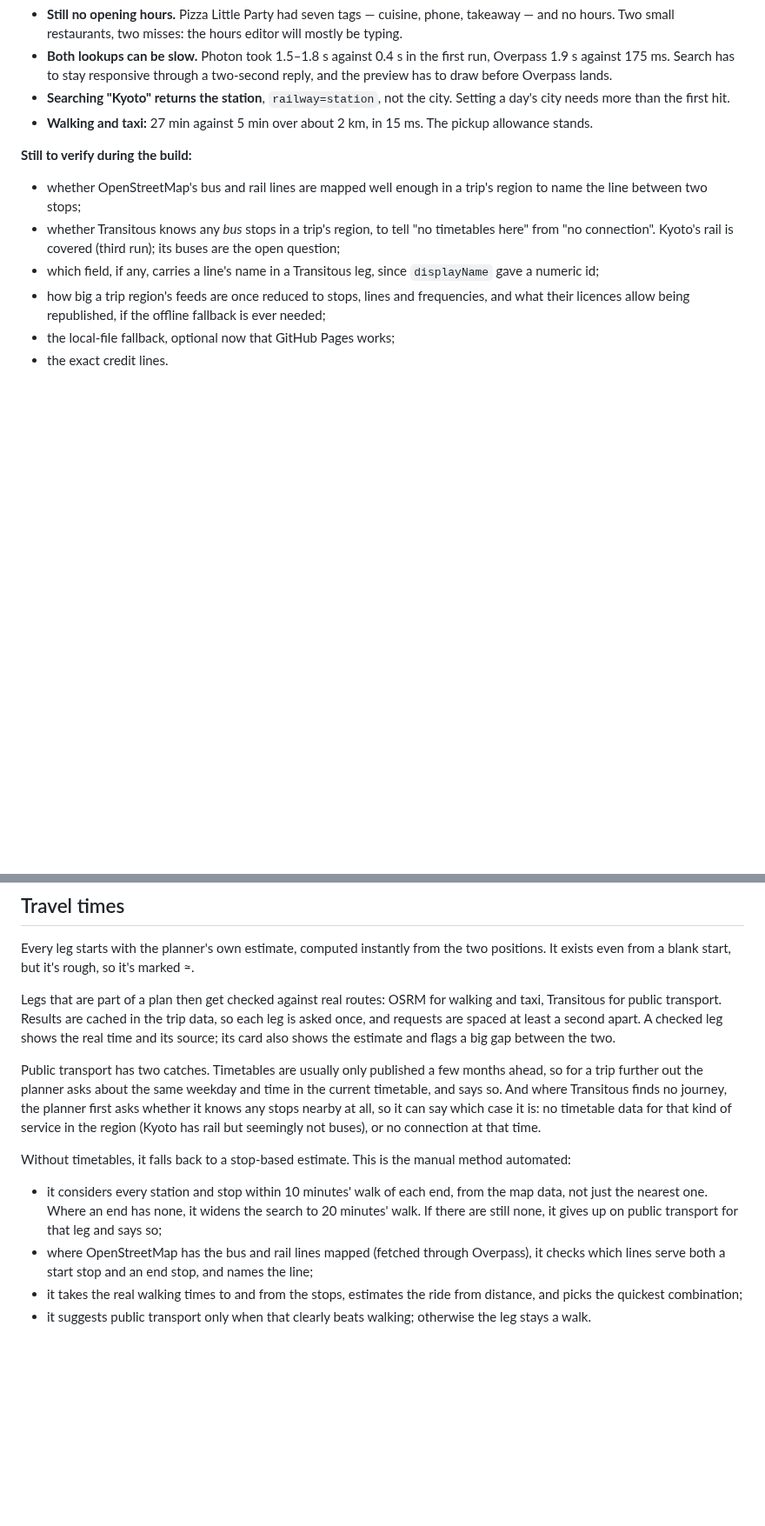
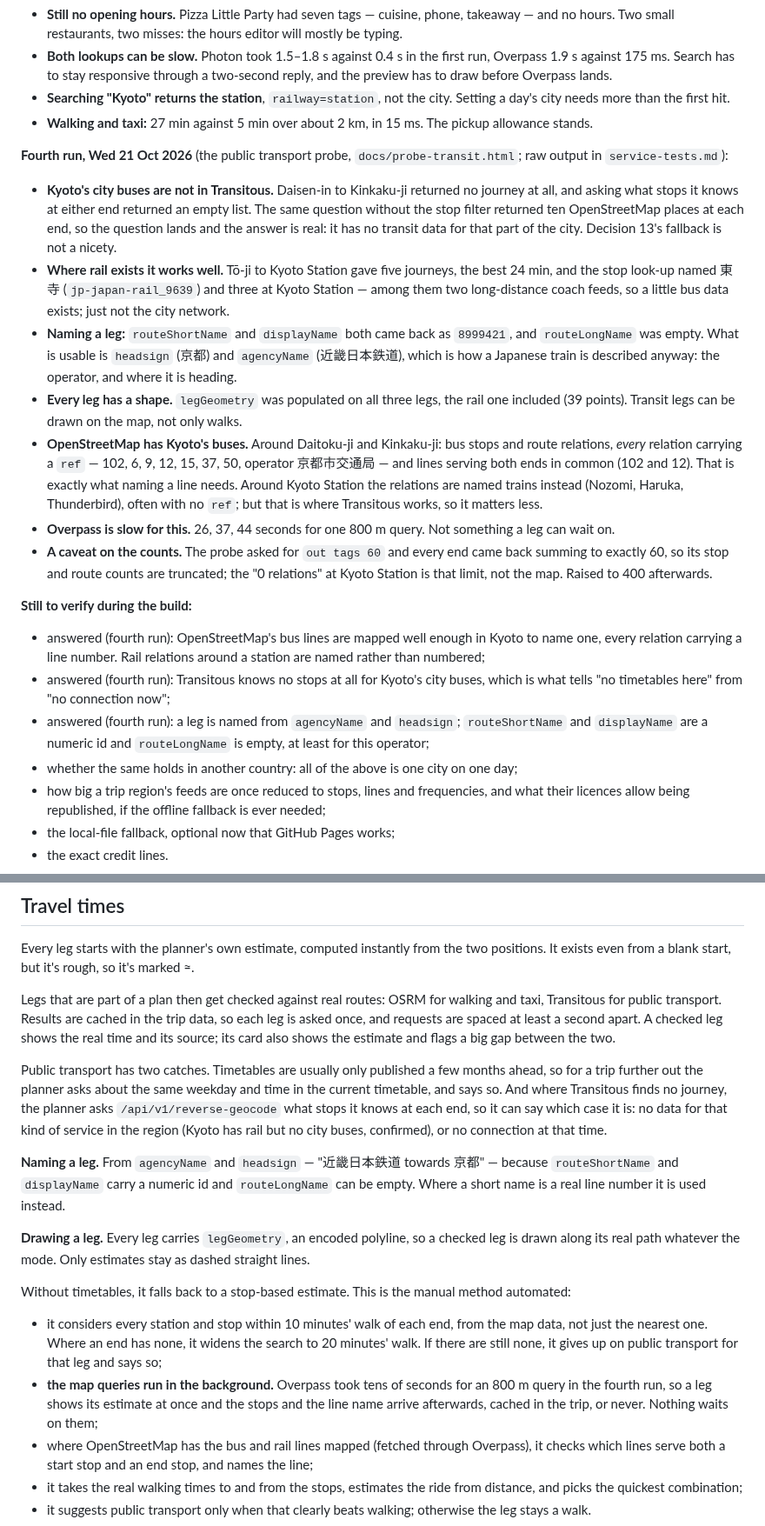
Before and after one commit to tigerasks/plan-my-trip, a Markdown page: documentation/day-planner-v2-design.md, 2 parts joined by grey strips. Shown at 87% size. GitHub-like rendering; blank space fills up the shorter version.

Commit message:
Record what the transit probe showed

```diff
--- a/documentation/day-planner-v2-design.md
+++ b/documentation/day-planner-v2-design.md
@@ -109,10 +117,39 @@ The price is the live link: data moves between planner and chat as a pasted text
 - **Searching "Kyoto" returns the station**, `railway=station`, not the city. Setting a day's city needs more than the first hit.
 - **Walking and taxi:** 27 min against 5 min over about 2 km, in 15 ms. The pickup allowance stands.
 
+**Fourth run, Wed 21 Oct 2026** (the public transport probe, `docs/probe-transit.html`; raw output in
+`service-tests.md`):
+- **Kyoto's city buses are not in Transitous.** Daisen-in to Kinkaku-ji returned no journey at all,
+  and asking what stops it knows at either end returned an empty list. The same question without the
+  stop filter returned ten OpenStreetMap places at each end, so the question lands and the answer is
+  real: it has no transit data for that part of the city. Decision 13's fallback is not a nicety.
+- **Where rail exists it works well.** Tō-ji to Kyoto Station gave five journeys, the best 24 min,
+  and the stop look-up named 東寺 (`jp-japan-rail_9639`) and three at Kyoto Station — among them two
+  long-distance coach feeds, so a little bus data exists; just not the city network.
+- **Naming a leg:** `routeShortName` and `displayName` both came back as `8999421`, and
+  `routeLongName` was empty. What is usable is `headsign` (京都) and `agencyName` (近畿日本鉄道), which
+  is how a Japanese train is described anyway: the operator, and where it is heading.
+- **Every leg has a shape.** `legGeometry` was populated on all three legs, the rail one included
+  (39 points). Transit legs can be drawn on the map, not only walks.
+- **OpenStreetMap has Kyoto's buses.** Around Daitoku-ji and Kinkaku-ji: bus stops and route
+  relations, *every* relation carrying a `ref` — 102, 6, 9, 12, 15, 37, 50, operator 京都市交通局 —
+  and lines serving both ends in common (102 and 12). That is exactly what naming a line needs.
+  Around Kyoto Station the relations are named trains instead (Nozomi, Haruka, Thunderbird), often
+  with no `ref`; but that is where Transitous works, so it matters less.
+- **Overpass is slow for this.** 26, 37, 44 seconds for one 800 m query. Not something a leg can
+  wait on.
+- **A caveat on the counts.** The probe asked for `out tags 60` and every end came back summing to
+  exactly 60, so its stop and route counts are truncated; the "0 relations" at Kyoto Station is that
+  limit, not the map. Raised to 400 afterwards.
+
 **Still to verify during the build:**
-- whether OpenStreetMap's bus and rail lines are mapped well enough in a trip's region to name the line between two stops;
-- whether Transitous knows any *bus* stops in a trip's region, to tell "no timetables here" from "no connection". Kyoto's rail is covered (third run); its buses are the open question;
-- which field, if any, carries a line's name in a Transitous leg, since `displayName` gave a numeric id;
+- answered (fourth run): OpenStreetMap's bus lines are mapped well enough in Kyoto to name one, every
+  relation carrying a line number. Rail relations around a station are named rather than numbered;
+- answered (fourth run): Transitous knows no stops at all for Kyoto's city buses, which is what tells
+  "no timetables here" from "no connection now";
+- answered (fourth run): a leg is named from `agencyName` and `headsign`; `routeShortName` and
+  `displayName` are a numeric id and `routeLongName` is empty, at least for this operator;
+- whether the same holds in another country: all of the above is one city on one day;
 - how big a trip region's feeds are once reduced to stops, lines and frequencies, and what their
   licences allow being republished, if the offline fallback is ever needed;
 - the local-file fallback, optional now that GitHub Pages works;
@@ -126,10 +163,24 @@ Every leg starts with the planner's own estimate, computed instantly from the tw
 
 Legs that are part of a plan then get checked against real routes: OSRM for walking and taxi, Transitous for public transport. Results are cached in the trip data, so each leg is asked once, and requests are spaced at least a second apart. A checked leg shows the real time and its source; its card also shows the estimate and flags a big gap between the two.
 
-Public transport has two catches. Timetables are usually only published a few months ahead, so for a trip further out the planner asks about the same weekday and time in the current timetable, and says so. And where Transitous finds no journey, the planner first asks whether it knows any stops nearby at all, so it can say which case it is: no timetable data for that kind of service in the region (Kyoto has rail but seemingly not buses), or no connection at that time.
+Public transport has two catches. Timetables are usually only published a few months ahead, so for a
+trip further out the planner asks about the same weekday and time in the current timetable, and says
+so. And where Transitous finds no journey, the planner asks `/api/v1/reverse-geocode` what stops it
+knows at each end, so it can say which case it is: no data for that kind of service in the region
+(Kyoto has rail but no city buses, confirmed), or no connection at that time.
+
+**Naming a leg.** From `agencyName` and `headsign` — "近畿日本鉄道 towards 京都" — because
+`routeShortName` and `displayName` carry a numeric id and `routeLongName` can be empty. Where a
+short name is a real line number it is used instead.
+
+**Drawing a leg.** Every leg carries `legGeometry`, an encoded polyline, so a checked leg is drawn
+along its real path whatever the mode. Only estimates stay as dashed straight lines.
 
 Without timetables, it falls back to a stop-based estimate. This is the manual method automated:
 - it considers every station and stop within 10 minutes' walk of each end, from the map data, not just the nearest one. Where an end has none, it widens the search to 20 minutes' walk. If there are still none, it gives up on public transport for that leg and says so;
+- **the map queries run in the background.** Overpass took tens of seconds for an 800 m query in the
+  fourth run, so a leg shows its estimate at once and the stops and the line name arrive afterwards,
+  cached in the trip, or never. Nothing waits on them;
 - where OpenStreetMap has the bus and rail lines mapped (fetched through Overpass), it checks which lines serve both a start stop and an end stop, and names the line;
 - it takes the real walking times to and from the stops, estimates the ride from distance, and picks the quickest combination;
 - it suggests public transport only when that clearly beats walking; otherwise the leg stays a walk.
```
Also changed, not shown: other parts of documentation/day-planner-v2-design.md (+8 -0 lines), CLAUDE.md (+2 -3 lines).
